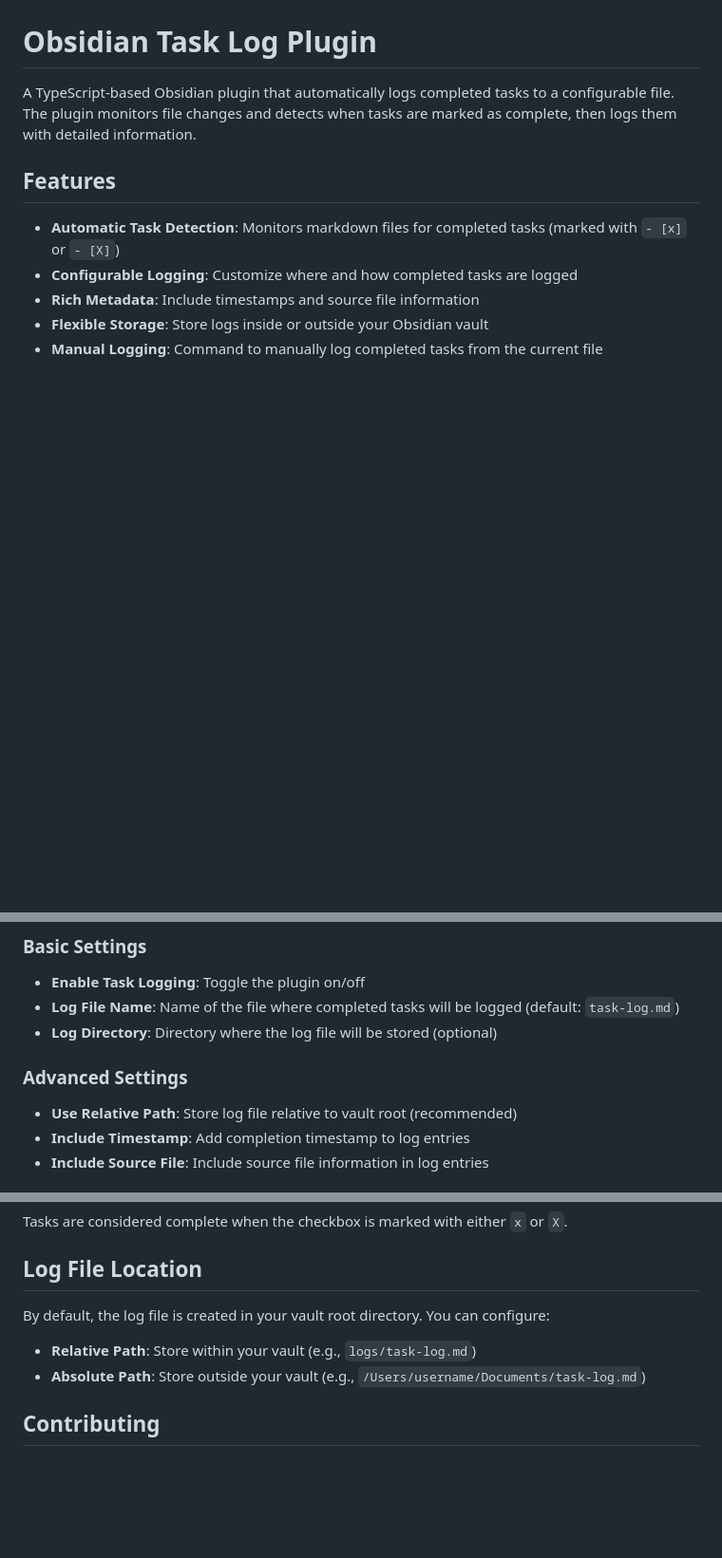
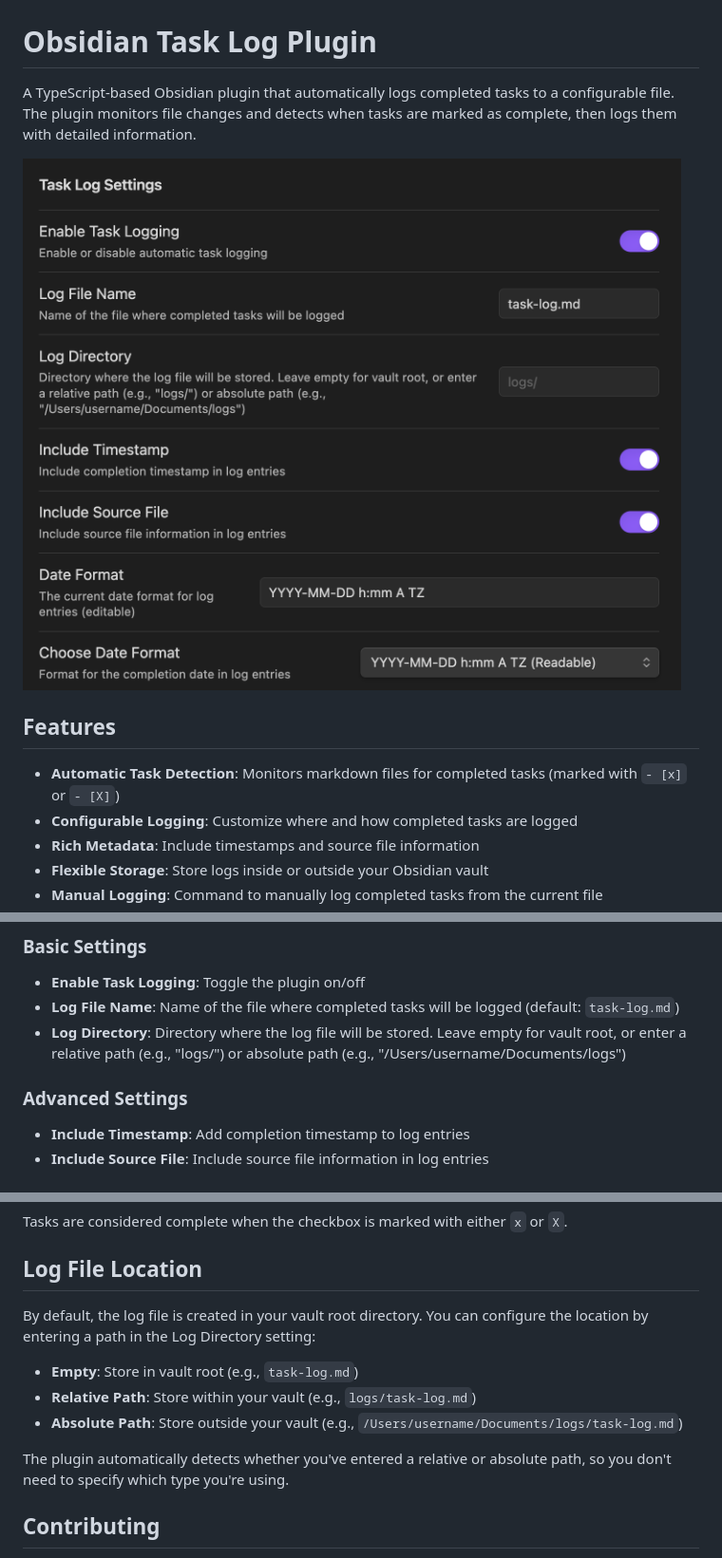
Before and after one commit to jeffabailey/obsidian-task-log, a Markdown page: README.md, 3 parts joined by grey strips. Shown: that part at 95% size. GitHub-like rendering; pictures changed too: screenshot.png (added); blank space fills up the shorter version.

Commit message:
feat: add screenshot chore: comply with guidelines

```diff
--- a/README.md
+++ b/README.md
@@ -1,6 +1,8 @@
 # Obsidian Task Log Plugin
 
 A TypeScript-based Obsidian plugin that automatically logs completed tasks to a configurable file. The plugin monitors file changes and detects when tasks are marked as complete, then logs them with detailed information.
+
+![alt text](screenshot.png)
 
 ## Features
 
@@ -34,11 +36,10 @@ The plugin provides several configuration options accessible through Obsidian's
 
 - **Enable Task Logging**: Toggle the plugin on/off
 - **Log File Name**: Name of the file where completed tasks will be logged (default: `task-log.md`)
-- **Log Directory**: Directory where the log file will be stored (optional)
+- **Log Directory**: Directory where the log file will be stored. Leave empty for vault root, or enter a relative path (e.g., "logs/") or absolute path (e.g., "/Users/username/Documents/logs")
 
 ### Advanced Settings
 
-- **Use Relative Path**: Store log file relative to vault root (recommended)
 - **Include Timestamp**: Add completion timestamp to log entries
 - **Include Source File**: Include source file information in log entries
 
@@ -141,10 +142,13 @@ Tasks are considered complete when the checkbox is marked with either `x` or `X`
 
 ## Log File Location
 
-By default, the log file is created in your vault root directory. You can configure:
+By default, the log file is created in your vault root directory. You can configure the location by entering a path in the Log Directory setting:
 
+- **Empty**: Store in vault root (e.g., `task-log.md`)
 - **Relative Path**: Store within your vault (e.g., `logs/task-log.md`)
-- **Absolute Path**: Store outside your vault (e.g., `/Users/username/Documents/task-log.md`)
+- **Absolute Path**: Store outside your vault (e.g., `/Users/username/Documents/logs/task-log.md`)
+
+The plugin automatically detects whether you've entered a relative or absolute path, so you don't need to specify which type you're using.
 
 ## Contributing
 
```
Also changed, not shown: 3 other files.
